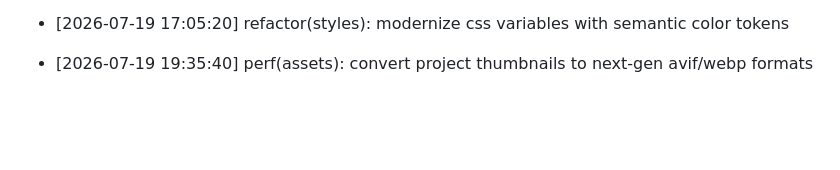
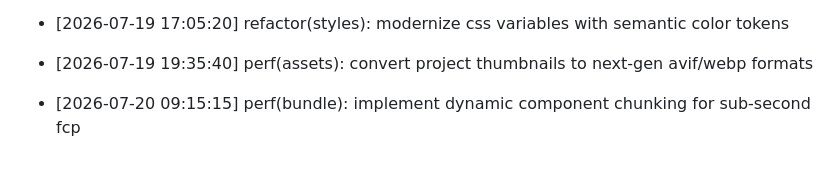
Before and after one commit to Goekss/Web-Portfolio, a Markdown page: CHANGELOG.md, the part around the change. Drawn GitHub-style; blank space fills up the shorter version.

Commit message:
perf(bundle): implement dynamic component chunking for sub-second fcp

```diff
--- a/CHANGELOG.md
+++ b/CHANGELOG.md
@@ -422,3 +422,5 @@
 - [2026-07-19 17:05:20] refactor(styles): modernize css variables with semantic color tokens
 
 - [2026-07-19 19:35:40] perf(assets): convert project thumbnails to next-gen avif/webp formats
+
+- [2026-07-20 09:15:15] perf(bundle): implement dynamic component chunking for sub-second fcp
```
